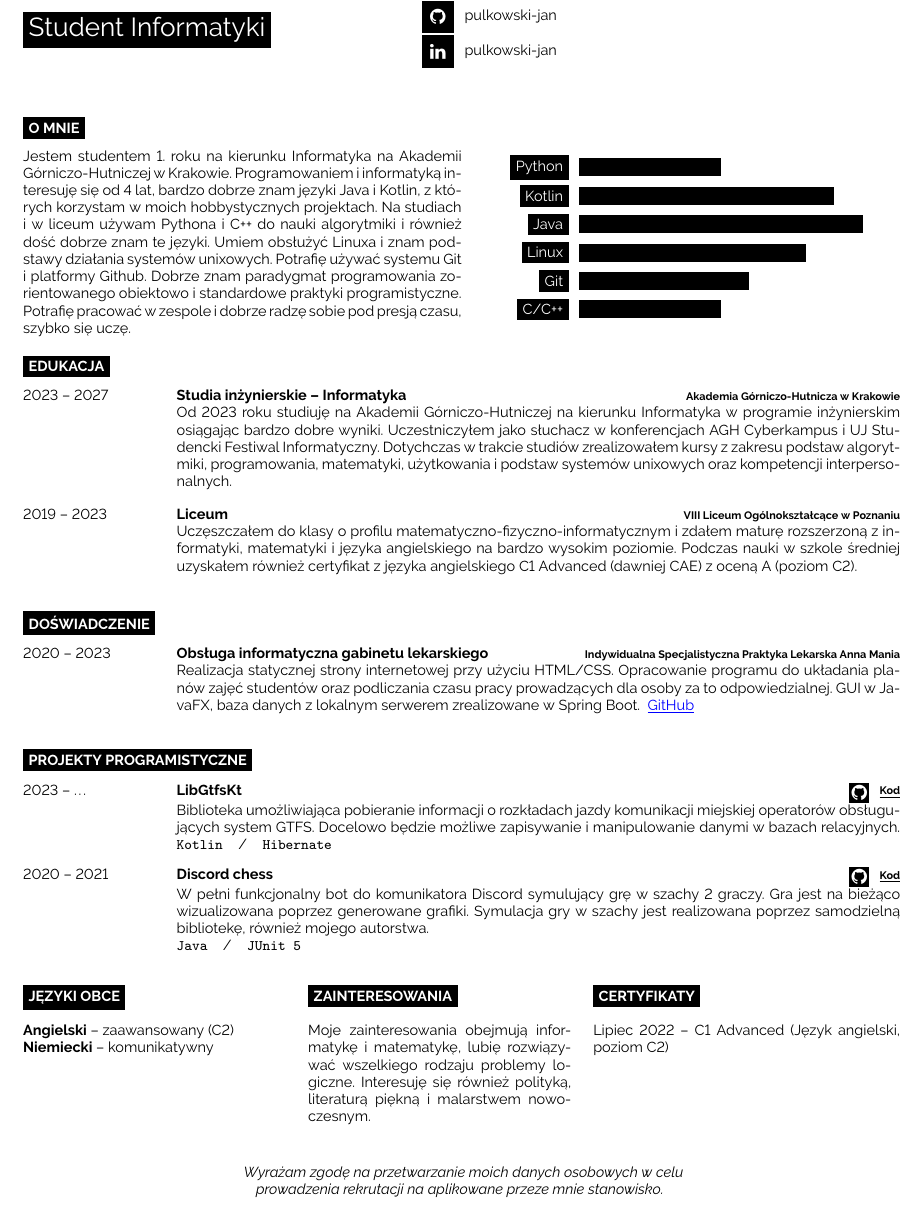
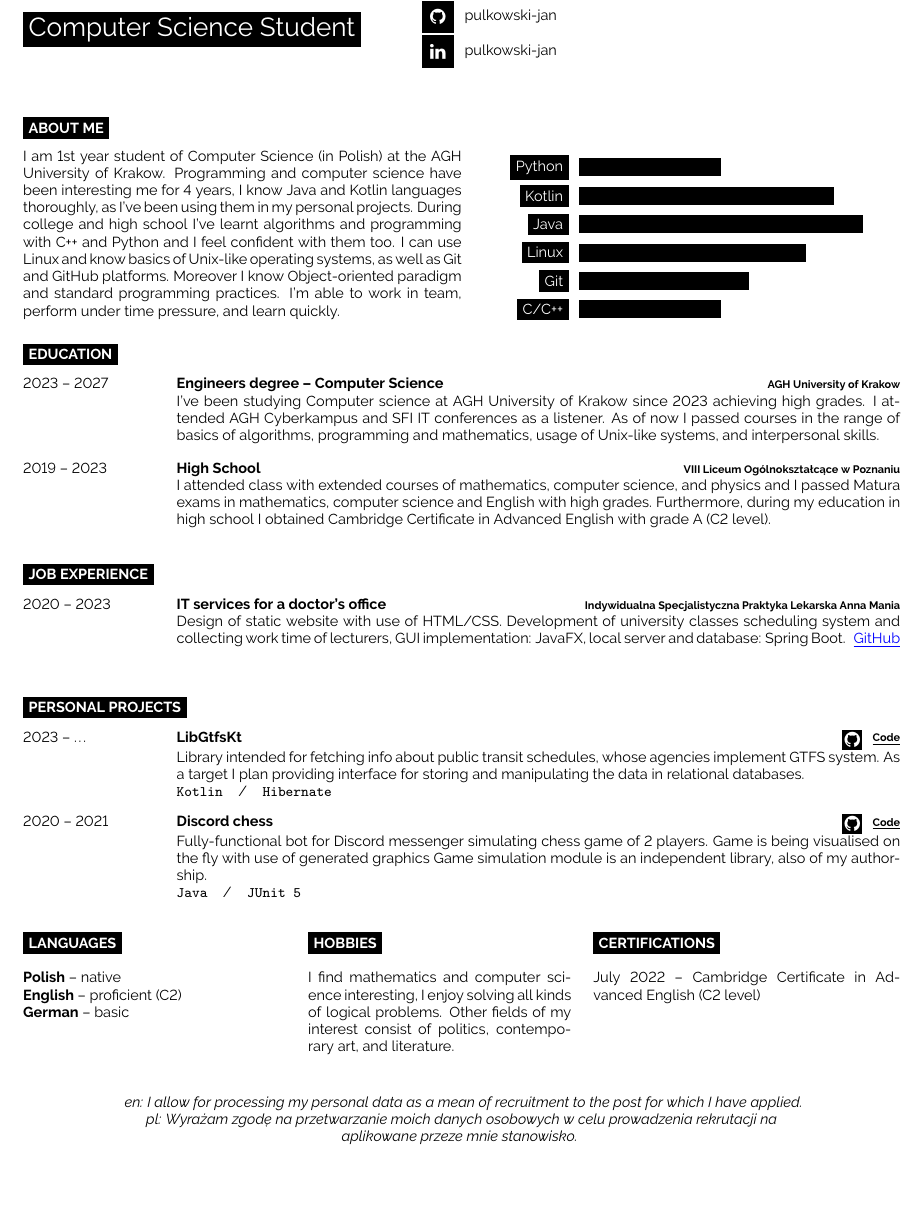
Before and after one commit to dzikimlecz/cv-2024, a LaTeX document (main.tex): part of the page, cut so that both start at the same text, the shorter picture padded with empty space. Compiled offline with pdfLaTeX.

Commit message:
Translated the document to English.

```diff
--- a/main.tex
+++ b/main.tex
@@ -27,6 +27,6 @@
 
-  \colorbox{white}{{\HUGE\textcolor{black}{\textbf{\MakeUppercase{Pulkowski}}}}} % Nazwisko
+  \colorbox{white}{{\HUGE\textcolor{black}{\textbf{\MakeUppercase{Pulkowski}}}}} % Surname
 
   \vspace{6pt}
-  \colorbox{black}{{\huge\textcolor{white}{Student Informatyki}}} % Tytuł zawodowy
+  \colorbox{black}{{\huge\textcolor{white}{Computer Science Student}}} % Job title
 \end{minipage}
@@ -52,29 +52,24 @@
 
 \vspace{0.5cm}
 
-%%%%%%%%%%%%%%%%%%%%%%%
-% WSTĘP, UMIEJĘTNOŚCI %
-%%%%%%%%%%%%%%%%%%%%%%%
+%%%%%%%%%%%%%%%%
+% INTRODUCTION %
+%%%%%%%%%%%%%%%%
 
-\cvsect{o mnie}
+\cvsect{about me}
 
-\begin{minipage}[t]{0.5\textwidth} % 50% szerokości strony na informacje
-  \vspace{-\baselineskip} % Ustawia minipage w osi poziomej
-  Jestem studentem 1. roku na~kierunku Informatyka na~Akademii Górniczo-Hutniczej w~Krakowie.
-  Programowaniem i~informatyką interesuję się od~4 lat, bardzo dobrze znam języki
-  Java i~Kotlin, z~których korzystam w~moich hobbystycznych projektach.
-  Na studiach i~w~liceum używam Pythona i~C++ do~nauki algorytmiki
-  i~również dość dobrze znam te języki.
-  Umiem obsłużyć Linuxa i~znam podstawy działania systemów unixowych.
-  Potrafię używać systemu Git i~platformy Github.
-  Dobrze znam paradygmat programowania zorientowanego obiektowo i~standardowe praktyki programistyczne.
-  % Do pracy z Javą:
-  % Potrafię pisać dokumentacje w~systemie Javadoc oraz znam biblioteki Spring Boot i~Hibernate.
-  Potrafię pracować w~zespole i~dobrze radzę sobie pod presją czasu, szybko się~uczę.
-
+\begin{minipage}[t]{0.5\textwidth} % 50% of width for about info
+  \vspace{-\baselineskip}  % Required for aligning pages vertically
+  I~am 1st year student of Computer Science (in Polish) at the AGH University of Krakow.
+  Programming and computer science have been interesting me for 4 years, I~know Java and Kotlin languages thoroughly,
+  as I've~been using them in my personal projects.
+  During college and high school I've~learnt algorithms and programming with C++ and Python and I~feel confident with them too.
+  I~can use Linux and know basics of Unix-like operating systems, as~well as Git and GitHub platforms.
+  Moreover I~know Object-oriented paradigm and standard programming practices.
+  I'm~able to~work in team, perform under time pressure, and learn quickly.
 \end{minipage}
-\hfill % Przerwa
-\begin{minipage}[t]{0.45\textwidth} % 45% szerokości strony na wykres umiejętności
+\hfill % Empty space
+\begin{minipage}[t]{0.45\textwidth} % 45% of width for skills chart.
 	\vspace{-\baselineskip}
 	\begin{barchart}{5.5}
 		\baritem{Python}{50}
@@ -87,125 +82,126 @@
 \end{minipage}
 
 
-% bąbelki jakieś idk
+% some bubbles idk
 %%%%%%%%%%%%%%%%%%%%%%%%%%%%%%%%%%%%%%%%%%%%%%%%%%%%%%%%%%%%%%%%%%%%%%
 % \begin{center}													 %
 % 	\bubbles{6/Intellij Idea, 3/Office, 4/Spring Boot, 5/JUnit}		 %
 % \end{center}														 %
 %%%%%%%%%%%%%%%%%%%%%%%%%%%%%%%%%%%%%%%%%%%%%%%%%%%%%%%%%%%%%%%%%%%%%%
 
-%%%%%%%%%%%%
-% EDUKACJA %
-%%%%%%%%%%%%
+%%%%%%%%%%%%%
+% EDUCATION %
+%%%%%%%%%%%%%
 
-\cvsect{Edukacja}
+\cvsect{education}
 
 \begin{entrylist}
   \entry
     {2023 -- 2027}
-    {Studia inżynierskie -- Informatyka}
-    {Akademia Górniczo-Hutnicza w Krakowie}
+    {Engineers degree -- Computer Science}
+    {AGH University of Krakow}
     {
-      Od~2023 roku studiuję na~Akademii Górniczo-Hutniczej na~kierunku Informatyka w~programie inżynierskim osiągając bardzo dobre wyniki.
-      Uczestniczyłem jako słuchacz w~konferencjach AGH Cyberkampus i~UJ Studencki Festiwal Informatyczny.
-      Dotychczas w~trakcie studiów zrealizowałem kursy z~zakresu podstaw algorytmiki, programowania, matematyki, użytkowania i~podstaw systemów unixowych oraz kompetencji interpersonalnych.
+      I've been studying Computer science at AGH University of Krakow since 2023 achieving high grades.
+      I attended AGH Cyberkampus and SFI IT conferences as a listener.
+      As of now I passed courses in the range of basics of algorithms, programming and mathematics, usage of Unix-like systems, and interpersonal skills.
     }
   \entry
     {2019 -- 2023}
-    {Liceum}
+    {High School}
     {VIII Liceum Ogólnokształcące w Poznaniu}
     {
-      Uczęszczałem do~klasy o~profilu matematyczno-fizyczno-informatycznym i~zdałem maturę rozszerzoną z~informatyki, matematyki i~języka angielskiego na~bardzo wysokim poziomie.
-      Podczas nauki w~szkole średniej uzyskałem również certyfikat z~języka angielskiego C1 Advanced (dawniej CAE) z~oceną A (poziom C2).
+      I attended class with extended courses of mathematics, computer science, and physics and I passed Matura exams in mathematics, computer science and English with high grades.
+      Furthermore, during my education in high school I obtained Cambridge Certificate in Advanced English with grade A (C2 level).
     }
 \end{entrylist}
 
-%%%%%%%%%%%%%%%%%%%%%%%%%%%%%%%%%%%
-% PROJEKTY/DOŚWIADCZENIE ZAWODOWE %
-%%%%%%%%%%%%%%%%%%%%%%%%%%%%%%%%%%%
+%%%%%%%%%%%%%%%%%
+% Job Experiece %
+%%%%%%%%%%%%%%%%%
 
-\cvsect{Doświadczenie}
+\cvsect{Job experience}
 
 \begin{entrylist}
   \entry
     {2020 -- 2023}
-    {Obsługa informatyczna gabinetu lekarskiego}
+    {IT services for a doctor's office}
     {Indywidualna Specjalistyczna Praktyka Lekarska Anna Mania}
     {
-      Realizacja statycznej strony internetowej przy użyciu HTML/CSS.
-      Opracowanie programu do~układania planów zajęć studentów oraz podliczania czasu pracy prowadzących dla~osoby za~to~odpowiedzialnej.
-      GUI w~JavaFX, baza danych z~lokalnym serwerem zrealizowane w~Spring Boot.
+      Design of static website with use of HTML/CSS.
+      Development of university classes scheduling system and collecting work time of lecturers,
+      GUI implementation: JavaFX, local server and database: Spring Boot.
       \href{https://github.com/pulkowski-jan/timetablescheduler}{
         \textcolor{blue}{\underline{GitHub}}
       }
     }
 \end{entrylist}
 
-\cvsect{projekty programistyczne}
+\cvsect{Personal Projects}
 
 \begin{entrylist}
   \entry
     {2023 -- \ldots}
     {LibGtfsKt}
-    {\icon{Github}{5}{\href{https://github.com/pulkowski-jan/libgtfskt-core}{\underline{Kod}}}}
+    {\icon{Github}{5}{\href{https://github.com/pulkowski-jan/libgtfskt-core}{\underline{Code}}}}
     {
-      Biblioteka umożliwiająca pobieranie informacji o~rozkładach jazdy komunikacji miejskiej operatorów obsługujących system GTFS.
-      Docelowo będzie możliwe zapisywanie i~manipulowanie danymi w~bazach relacyjnych.
-      \texttt{Kotlin}\slashsep\texttt{Hibernate}
+      Library intended for fetching info about public transit schedules, whose agencies implement GTFS system.
+      As a target I plan providing interface for storing and manipulating the data in relational databases.
+      \\\texttt{Kotlin}\slashsep\texttt{Hibernate}
     }
   \entry
     {2020 -- 2021}
     {Discord chess}
-    {\icon{Github}{5}{\href{https://github.com/pulkowski-jan/Discord-chess}{\underline{Kod}}}}
+    {\icon{Github}{5}{\href{https://github.com/pulkowski-jan/Discord-chess}{\underline{Code}}}}
     {
-      W~pełni funkcjonalny bot do~komunikatora Discord symulujący grę w~szachy 2 graczy.
-      Gra jest na~bieżąco wizualizowana poprzez generowane grafiki.
-      Symulacja gry w~szachy jest realizowana poprzez samodzielną bibliotekę, również mojego autorstwa.
+      Fully-functional bot for Discord messenger simulating chess game of 2 players.
+      Game is being visualised on the fly with use of generated graphics
+      Game simulation module is an independent library, also of my authorship.
       \\\texttt{Java}\slashsep\texttt{JUnit 5}
     }
 \end{entrylist}
 
 
-%%%%%%%%%%%%%%%%%%%%%%%%
-% DODATKOWE INFORMACJE %
-%%%%%%%%%%%%%%%%%%%%%%%%
+%%%%%%%%%%%%%%%%%%%%%%%
+% FURTHER INFORMATION %
+%%%%%%%%%%%%%%%%%%%%%%%
 
 \begin{minipage}[t]{0.3\textwidth}
   \vspace{-\baselineskip}
 
-  \cvsect{Języki Obce}
+  \cvsect{Languages}
 
-  \textbf{Angielski} -- zaawansowany (C2)\\
-  \textbf{Niemiecki} -- komunikatywny
+  \textbf{Polish} -- native\\
+  \textbf{English} -- proficient (C2)\\
+  \textbf{German} -- basic
 \end{minipage}
 \hfill
 \begin{minipage}[t]{0.3\textwidth}
   \vspace{-\baselineskip}
+  \cvsect{Hobbies}
 
-  \cvsect{Zainteresowania}
-
-  Moje zainteresowania obejmują informatykę i~matematykę,
-  lubię rozwiązywać wszelkiego rodzaju problemy logiczne.
-  Interesuję się również polityką, literaturą piękną i~malarstwem nowoczesnym.
+  I find mathematics and computer science interesting,
+  I enjoy solving all kinds of logical problems.
+  Other fields of my interest consist of politics, contemporary art, and literature.
 \end{minipage}
 \hfill
 \begin{minipage}[t]{0.35\textwidth}
   \vspace{-\baselineskip}
-  \cvsect{Certyfikaty}
+  \cvsect{Certifications}
 
-  Lipiec 2022 -- C1 Advanced (Język angielski, poziom C2)
+  July 2022 -- Cambridge Certificate in Advanced English (C2 level)
 \end{minipage}
 
 %----------------------------------------------------------------------------------------
 
 \vspace{22pt}
 
-\centering\begin{minipage}{0.6\linewidth}
+\centering\begin{minipage}{0.8\linewidth}
   \centering\textit{
-  Wyrażam zgodę na przetwarzanie moich danych osobowych w celu prowadzenia rekrutacji na aplikowane przeze mnie stanowisko.
-}
+    en: I allow for processing my personal data as a mean of recruitment to the post for which I have applied.\\
+    pl: Wyrażam zgodę na przetwarzanie moich danych osobowych w celu prowadzenia rekrutacji na aplikowane przeze mnie stanowisko.
+  }
 \end{minipage}
 
 \end{document}
 
-% LocalWords:  cyberkampus
+% LocalWords:  cyberkampus AGH Pulkowski Matura
```
Also changed, not shown: main.pdf, main.tex (34 more changed lines).
